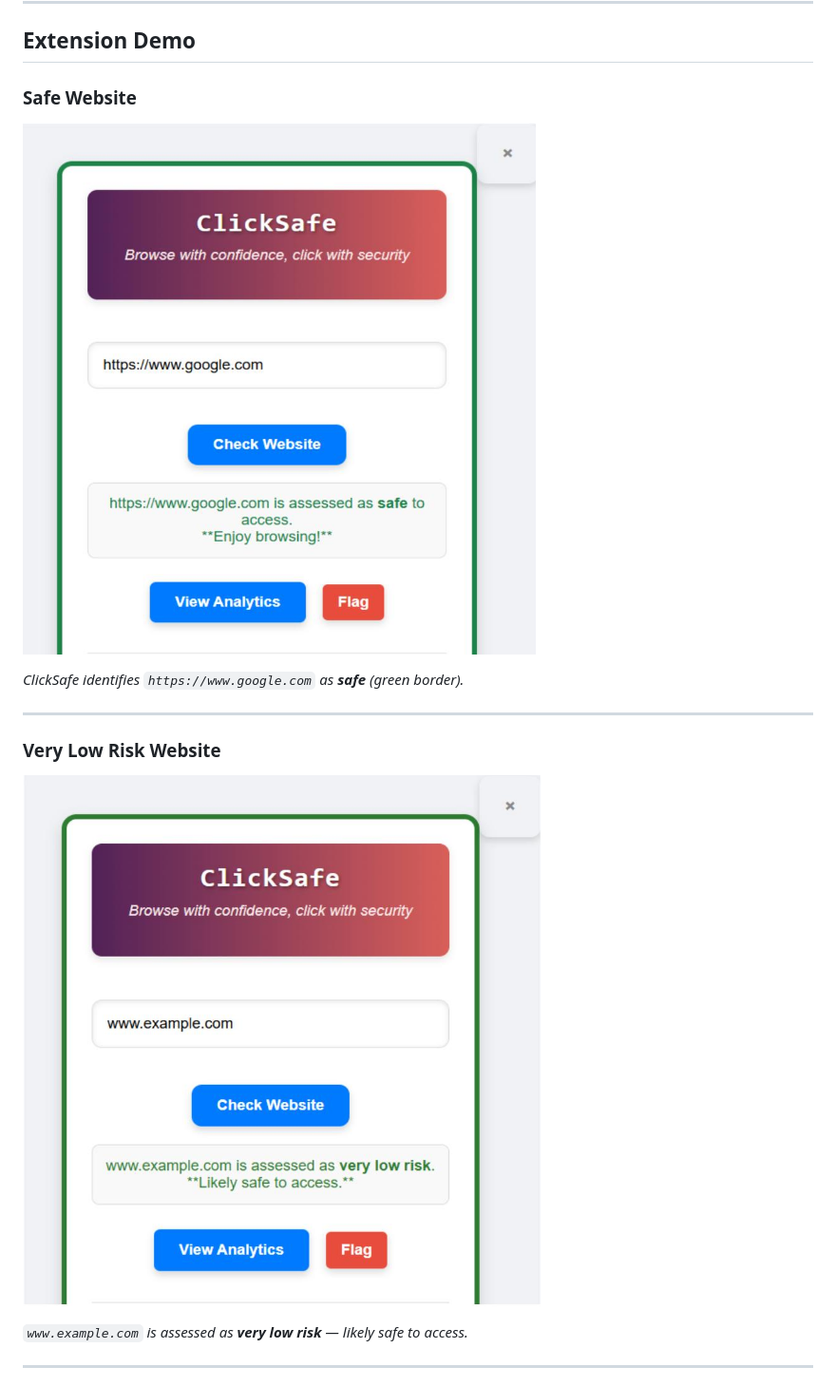
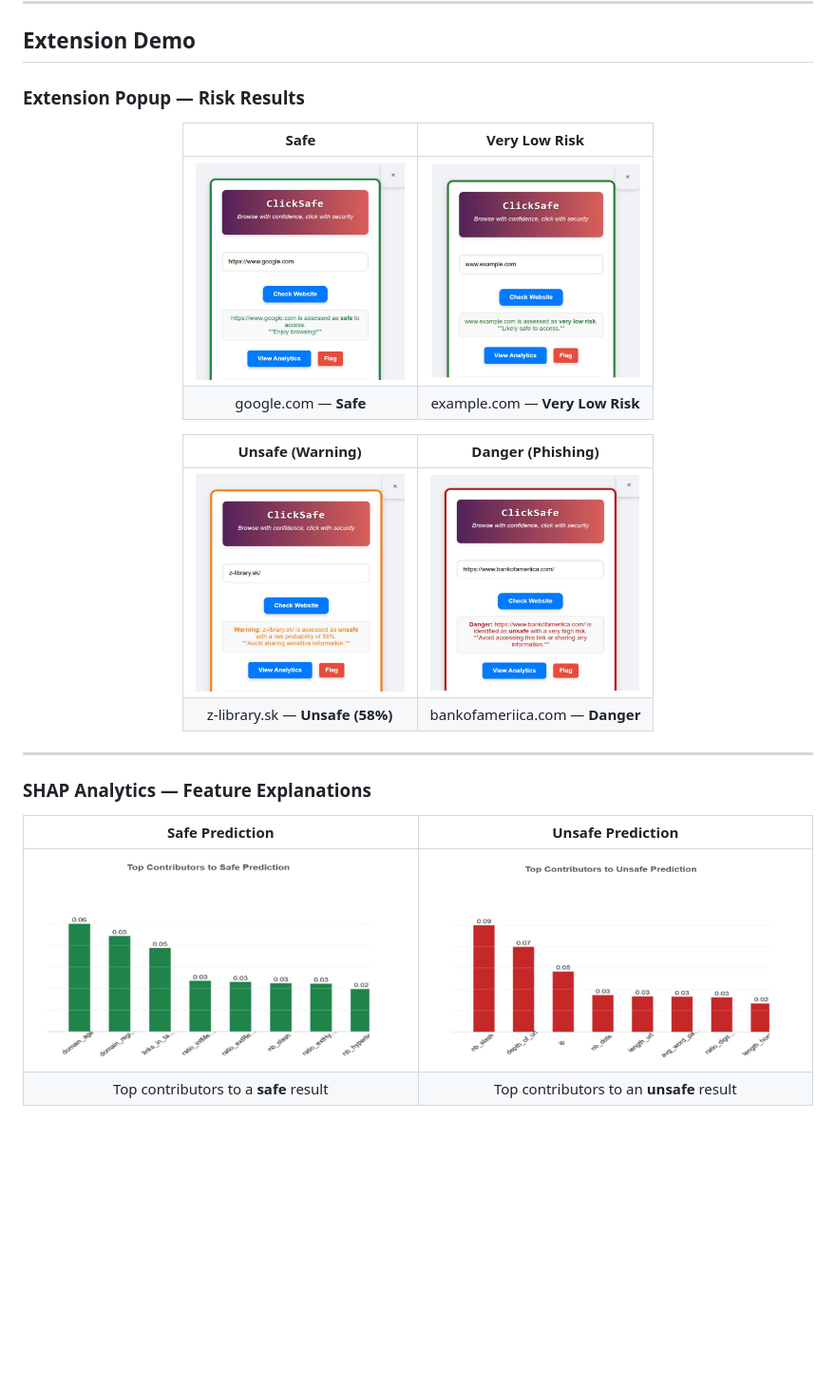
Before and after one commit to sprahasingh/ClickSafe-DynamicWebSafety, a Markdown page: README.md, the part around one of its changes. Shown at 95% size. Drawn GitHub-style; blank space fills up the shorter version.

Commit message:
Resize demo images in README for better UI/UX

```diff
--- a/README.md
+++ b/README.md
@@ -304,17 +304,30 @@ chrome://extensions/
 
 ## Extension Demo
 
-### Safe Website
-![Safe result — google.com](Images/popup_safe_google.jpeg)
+### Extension Popup — Risk Results
 
-*ClickSafe identifies `https://www.google.com` as **safe** (green border).*
+<div align="center">
+
+| Safe | Very Low Risk |
+|:----:|:-------------:|
+| <img src="Images/popup_safe_google.jpeg" width="220"/> | <img src="Images/popup_very_low_risk.jpeg" width="220"/> |
+| google.com — **Safe** | example.com — **Very Low Risk** |
+
+| Unsafe (Warning) | Danger (Phishing) |
+|:----------------:|:-----------------:|
+| <img src="Images/popup_unsafe_warning.jpeg" width="220"/> | <img src="Images/popup_danger_phishing.jpeg" width="220"/> |
+| z-library.sk — **Unsafe (58%)** | bankofameriica.com — **Danger** |
+
+</div>
 
 ---
 
-### Very Low Risk Website
-![Very low risk result — example.com](Images/popup_very_low_risk.jpeg)
+### SHAP Analytics — Feature Explanations
 
-*`www.example.com` is assessed as **very low risk** — likely safe to access.*
+<div align="center">
 
----
+| Safe Prediction | Unsafe Prediction |
+|:---------------:|:-----------------:|
+| <img src="Images/analytics_shap_safe_features.jpeg" width="420"/> | <img src="Images/analytics_shap_unsafe_features.jpeg" width="420"/> |
+| Top contributors to a **safe** result | Top contributors to an **unsafe** result |
 
```
Also changed, not shown: other parts of README.md (+1 -25 lines).
